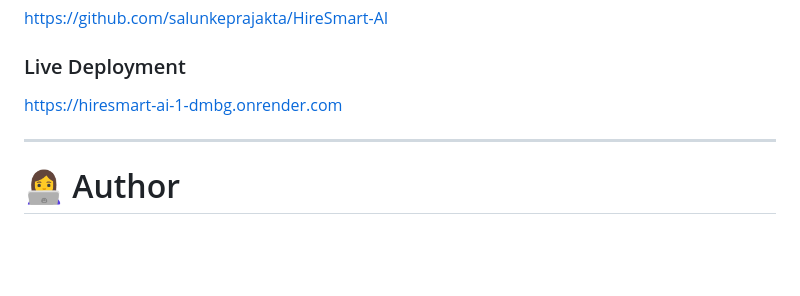
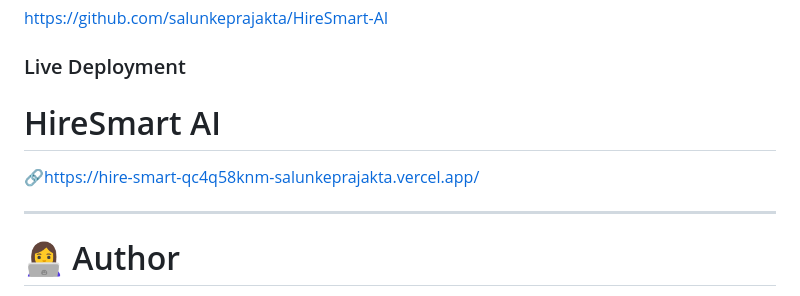
Before and after one commit to salunkeprajakta/HireSmart-AI, a Markdown page: README.md, the part around the change. Rendered like a GitHub page; blank space fills up the shorter version.

Commit message:
Change live deployment link to Vercel
Updated live deployment link in README.

```diff
--- a/README.md
+++ b/README.md
@@ -1044,7 +1044,9 @@ HireSmart AI is developed as an academic software project to demonstrate the pra
 
 ### Live Deployment
 
-[https://hiresmart-ai-1-dmbg.onrender.com](https://hiresmart-ai-1-dmbg.onrender.com)
+# HireSmart AI
+
+🔗https://hire-smart-qc4q58knm-salunkeprajakta.vercel.app/
 
 ---
 
```
